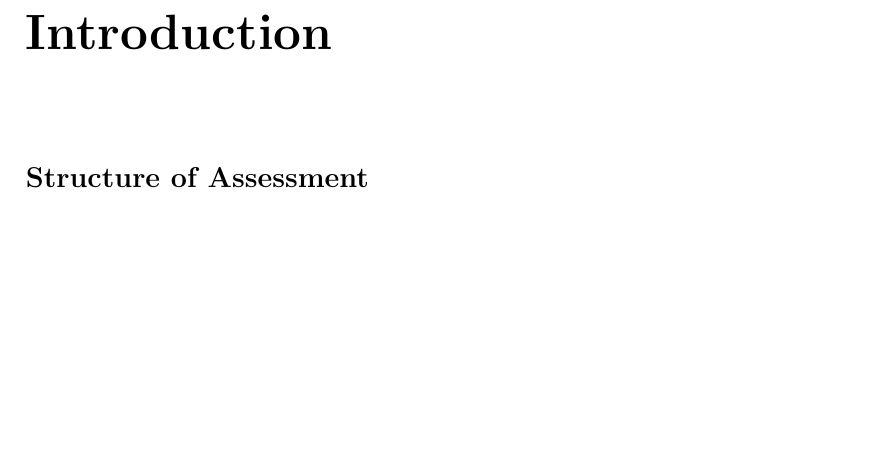
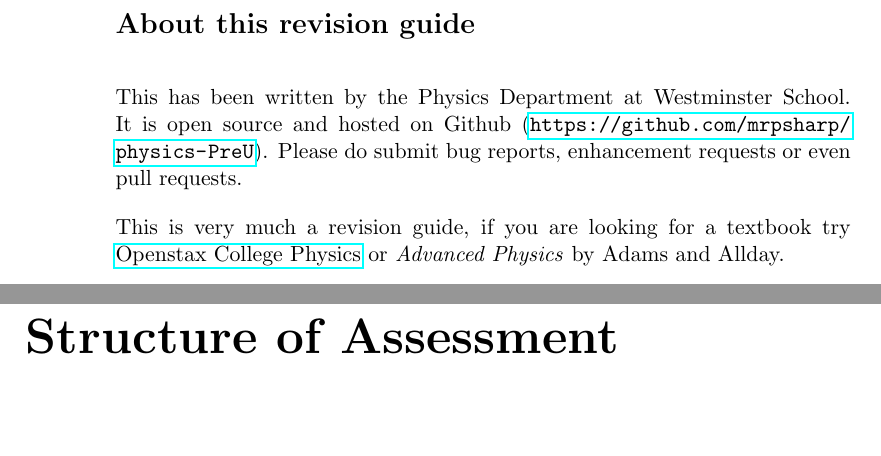
Before and after one commit to mrpsharp/physics-PreU, a LaTeX thesis (main.tex, which reads introduction.tex): part of page 5 of 94 before the commit and two parts of pages 2 and 5 of 94 after it, the two joined at a grey line, cut at the place of the change, the shorter picture padded with empty space. Compiled offline with pdfLaTeX.

Commit message:
Minor updates

```diff
--- a/introduction.tex
+++ b/introduction.tex
@@ -1,8 +1,7 @@
 \documentclass[main.tex]{subfiles}
 \setsecnumdepth{part}
 \begin{document}
-\chapter{Introduction}
-\section{Structure of Assessment}
+\chapter{Structure of Assessment}
 \begin{table}[ht]
   \begin{tabular}{|lr|c|}
     \hline
--- a/main.tex
+++ b/main.tex
@@ -49,6 +49,12 @@
 \frontmatter
 \begin{titlingpage}
 	\maketitle
+		\thispagestyle{empty}
+	\clearpage
+	\section*{About this revision guide}
+	This has been written by the Physics Department at Westminster School. It is open source and hosted on Github (\url{https://github.com/mrpsharp/physics-PreU}). Please do submit bug reports, enhancement requests or even pull requests.
+
+	This is very much a revision guide, if you are looking for a textbook try \href{https://openstax.org/details/books/college-physics}{Openstax College Physics} or \emph{Advanced Physics} by Adams and Allday.
 \end{titlingpage}
 
 \tableofcontents
```
